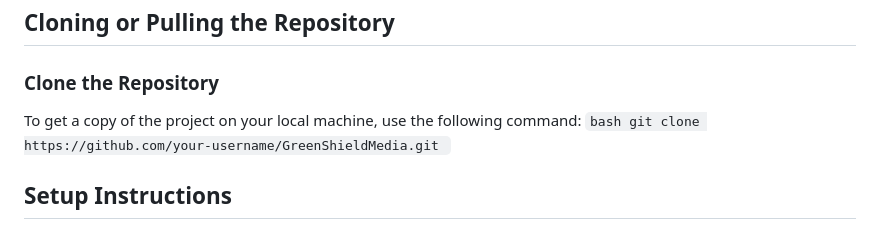
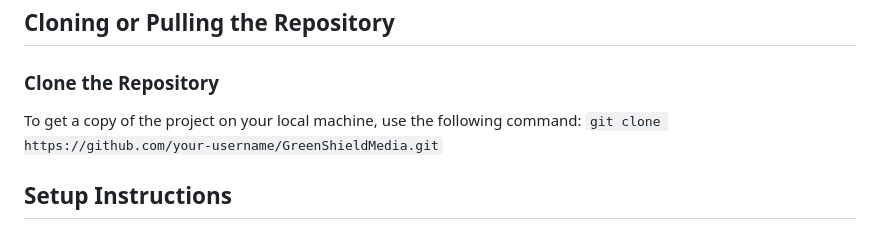
Before and after one commit to SyntharVisk/GSM, a Markdown page: README.md, the part around the change. Drawn GitHub-style.

````diff
--- a/README.md
+++ b/README.md
@@ -19,7 +19,7 @@ Green Shield Media project is a platform that allows users to track game develop
 
 ### Clone the Repository
 To get a copy of the project on your local machine, use the following command:
-    ```bash
+    ```
     git clone https://github.com/your-username/GreenShieldMedia.git
     ```
 
````
